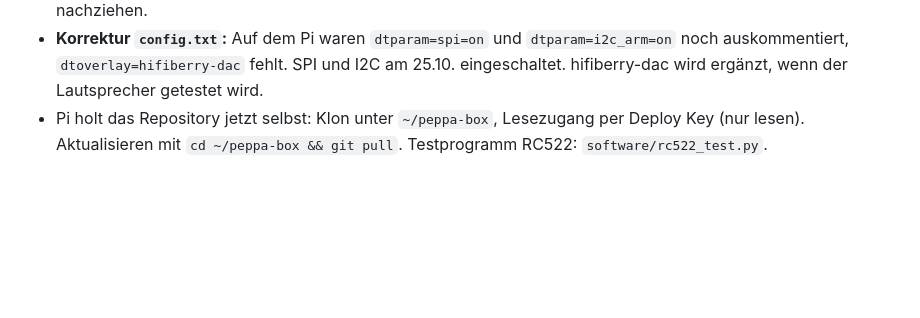
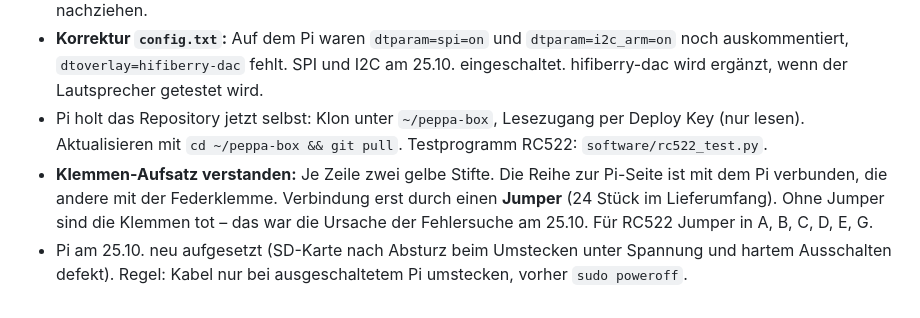
Before and after one commit to janshort4all/peppa-box, a Markdown page: STECKBRIEF.md, the part around the change. Drawn GitHub-style; blank space fills up the shorter version.

Commit message:
Steckbrief: Jumper am Klemmen-Aufsatz, Pi neu aufgesetzt
Co-Authored-By: Claude Opus 5.5 <noreply@anthropic.com>
Claude-Session: https://claude.ai/code/session_01ERGekp6BcNin3gn68nSpAg

```diff
--- a/STECKBRIEF.md
+++ b/STECKBRIEF.md
@@ -116,3 +116,5 @@ Python-Pakete: manifold3d, trimesh, numpy, pillow, matplotlib, opencv-python.
 - Klemmen-Aufsatz (BerryBase) hat GPIO 25 nicht auf einer Klemme. Entscheidung: **RC522 RST an 3,3 V** (Klemme I), Reset per Software (Soft-Reset). GPIO 25 / Pin 22 wird frei. Belegung RC522 am Aufsatz: SDA→E (CE0), SCK→D (SCLK), MOSI→B, MISO→C, GND→G, RST→I (3,3 V), 3.3V→A, IRQ frei. Verdrahtungsplan noch nachziehen.
 - **Korrektur `config.txt`:** Auf dem Pi waren `dtparam=spi=on` und `dtparam=i2c_arm=on` noch auskommentiert, `dtoverlay=hifiberry-dac` fehlt. SPI und I2C am 25.10. eingeschaltet. hifiberry-dac wird ergänzt, wenn der Lautsprecher getestet wird.
 - Pi holt das Repository jetzt selbst: Klon unter `~/peppa-box`, Lesezugang per Deploy Key (nur lesen). Aktualisieren mit `cd ~/peppa-box && git pull`. Testprogramm RC522: `software/rc522_test.py`.
+- **Klemmen-Aufsatz verstanden:** Je Zeile zwei gelbe Stifte. Die Reihe zur Pi-Seite ist mit dem Pi verbunden, die andere mit der Federklemme. Verbindung erst durch einen **Jumper** (24 Stück im Lieferumfang). Ohne Jumper sind die Klemmen tot – das war die Ursache der Fehlersuche am 25.10. Für RC522 Jumper in A, B, C, D, E, G.
+- Pi am 25.10. neu aufgesetzt (SD-Karte nach Absturz beim Umstecken unter Spannung und hartem Ausschalten defekt). Regel: Kabel nur bei ausgeschaltetem Pi umstecken, vorher `sudo poweroff`.
```
